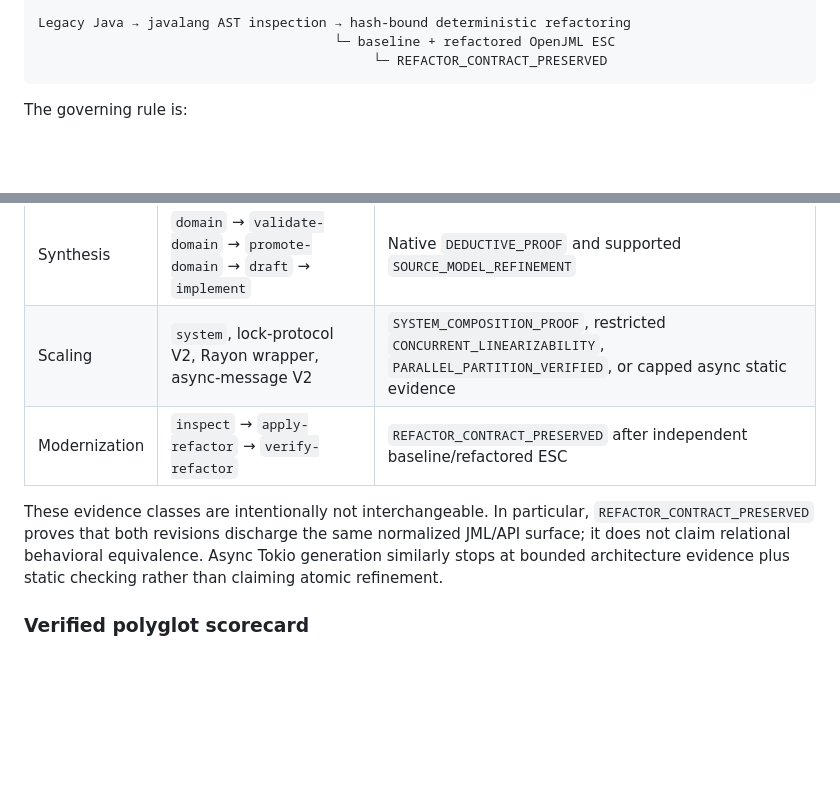
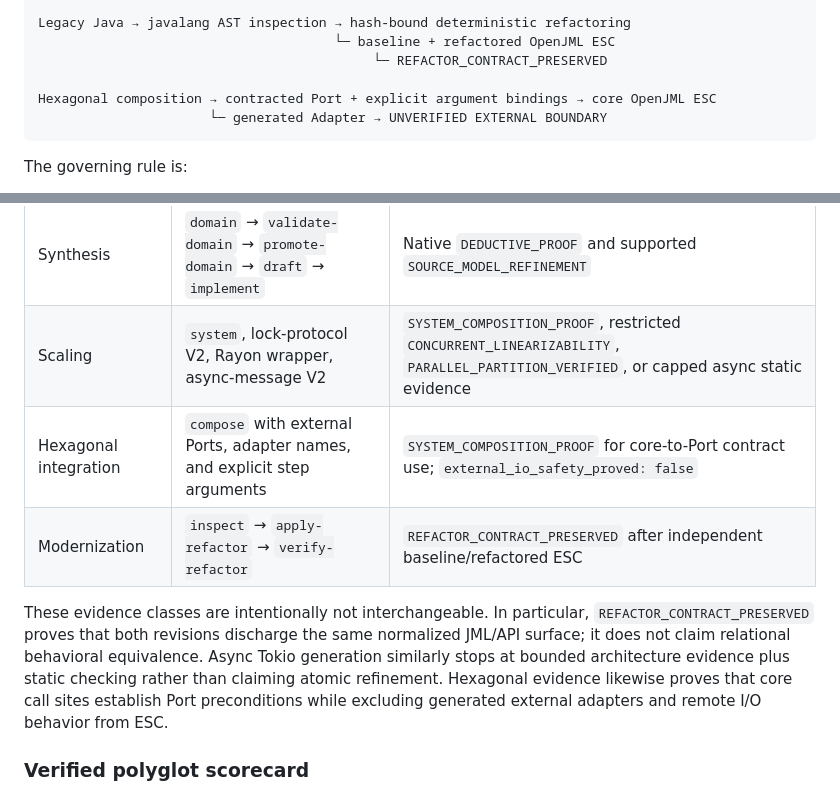
Before and after one commit to sheelmorjaria/formalspecgen, a Markdown page: README.md, 2 parts joined by grey strips. GitHub-like rendering; blank space fills up the shorter version.

Commit message:
docs: surface hexagonal assurance boundaries

````diff
--- a/README.md
+++ b/README.md
@@ -18,6 +18,9 @@ Explicit lock protocol → bounded invocation histories → canonical Rust Mutex
 Legacy Java → javalang AST inspection → hash-bound deterministic refactoring
                                       └─ baseline + refactored OpenJML ESC
                                            └─ REFACTOR_CONTRACT_PRESERVED
+
+Hexagonal composition → contracted Port + explicit argument bindings → core OpenJML ESC
+                      └─ generated Adapter → UNVERIFIED EXTERNAL BOUNDARY
 ```
 
 The governing rule is:
@@ -32,12 +35,15 @@ FormalSpecGen now covers three connected workflows:
 | --- | --- | --- |
 | Synthesis | `domain` → `validate-domain` → `promote-domain` → `draft` → `implement` | Native `DEDUCTIVE_PROOF` and supported `SOURCE_MODEL_REFINEMENT` |
 | Scaling | `system`, lock-protocol V2, Rayon wrapper, async-message V2 | `SYSTEM_COMPOSITION_PROOF`, restricted `CONCURRENT_LINEARIZABILITY`, `PARALLEL_PARTITION_VERIFIED`, or capped async static evidence |
+| Hexagonal integration | `compose` with external Ports, adapter names, and explicit step arguments | `SYSTEM_COMPOSITION_PROOF` for core-to-Port contract use; `external_io_safety_proved: false` |
 | Modernization | `inspect` → `apply-refactor` → `verify-refactor` | `REFACTOR_CONTRACT_PRESERVED` after independent baseline/refactored ESC |
 
 These evidence classes are intentionally not interchangeable. In particular,
 `REFACTOR_CONTRACT_PRESERVED` proves that both revisions discharge the same normalized JML/API
 surface; it does not claim relational behavioral equivalence. Async Tokio generation similarly
 stops at bounded architecture evidence plus static checking rather than claiming atomic refinement.
+Hexagonal evidence likewise proves that core call sites establish Port preconditions while excluding
+generated external adapters and remote I/O behavior from ESC.
 
 ### Verified polyglot scorecard
 
````
